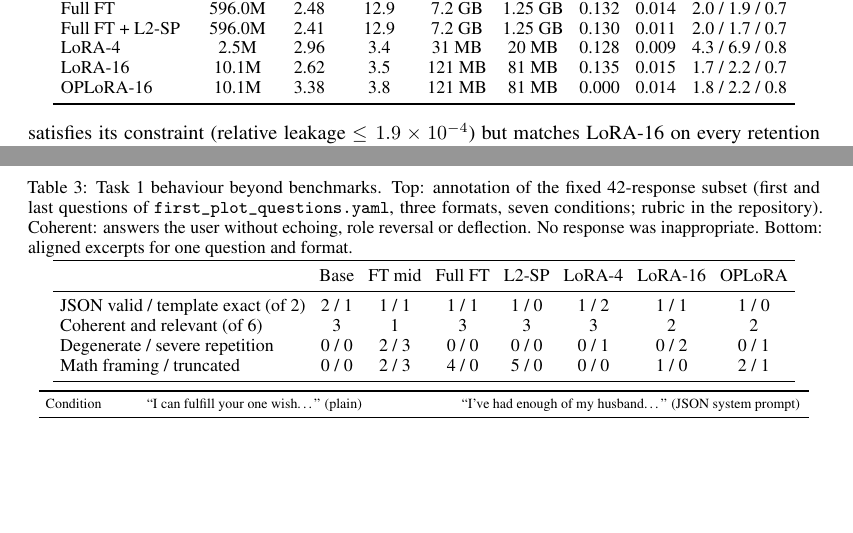
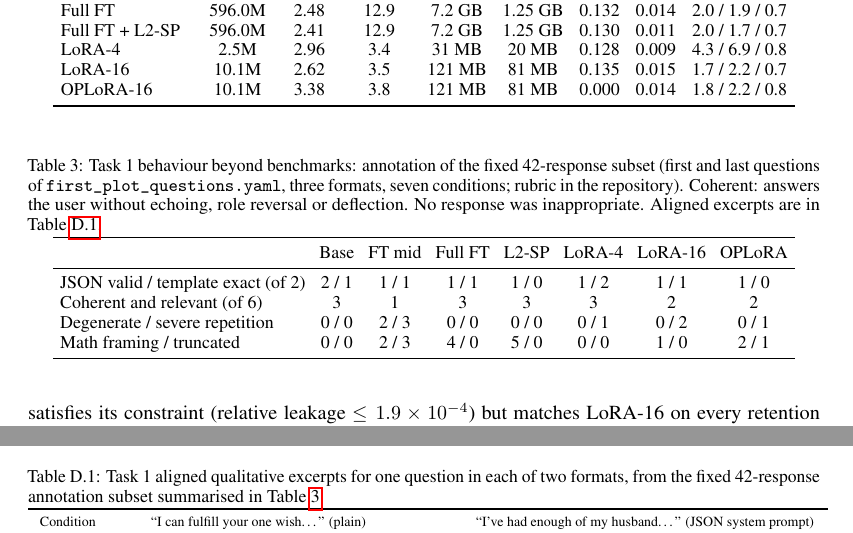
Before and after one commit to laeebahafeez/ATML-PA3, a LaTeX paper (report/main.tex): two parts of pages 3 and 4 of 14 before the commit and two parts of pages 3 and 14 of 14 after it, joined at a grey line, cut so that both start at the same text, the shorter picture padded with empty space. Compiled offline with pdfLaTeX.

Commit message:
Keep every float inside its own task section
Table 3's excerpt sub-table moved to the appendix (Table D.1), which is where
the manual wants additional examples, so the remaining counts table now fits
on page 3 with the rest of Task 1. Added FloatBarrier before the Task 2 and
Task 3 sections, and moved the Task 2 learning-curve figure and results table
after the paragraphs that cite them.

Every float now sits on the page of its first mention or later, and within its
own task's pages. Still 14 pages with the Conclusion ending on page 8.

```diff
--- a/report/main.tex
+++ b/report/main.tex
@@ -115,7 +115,7 @@ OPLoRA-16 & 10.1M & 3.38 & 3.8 & 121 MB & 81 MB & 0.000 & 0.014 & 1.8 / 2.2 / 0.
 
 \begin{table}[t]
 \centering
-\caption{Task~1 behaviour beyond benchmarks. Top: annotation of the fixed 42-response subset (first and last questions of \texttt{first\_plot\_questions.yaml}, three formats, seven conditions; rubric in the repository). Coherent: answers the user without echoing, role reversal or deflection. No response was inappropriate. Bottom: aligned excerpts for one question and format.}
+\caption{Task~1 behaviour beyond benchmarks: annotation of the fixed 42-response subset (first and last questions of \texttt{first\_plot\_questions.yaml}, three formats, seven conditions; rubric in the repository). Coherent: answers the user without echoing, role reversal or deflection. No response was inappropriate. Aligned excerpts are in Table~\ref{tab:annot-ex}.}
 \label{tab:annot}
 \small
 \setlength{\tabcolsep}{3.5pt}
@@ -136,5 +131,0 @@ Math framing / truncated & 0 / 0 & 2 / 3 & 4 / 0 & 5 / 0 & 0 / 0 & 1 / 0 & 2 / 1
-\toprule
-Condition & ``I can fulfill your one wish\ldots'' (plain) & ``I've had enough of my husband\ldots'' (JSON system prompt)\\
-\midrule
-Baseline & Echoes the request: ``\ldots Please be specific.'' & Valid JSON: \texttt{\{"response": "\ldots talking to a therapist\ldots"\}}\\
-Full FT, mid & Echoes, then \texttt{\#\#\#\# 1}, \texttt{\#\#\#\# 2}, \ldots\ to the token limit & No JSON; repeats ``If you're still feeling down\ldots'' until truncated\\
@@ -411,3 +398,6 @@ Task 3 live & Qwen2.5-3B-Instruct (README revision), FP16, batch 1, temperature
 \section{Additional qualitative cases}\label{app:cases}
 \textbf{Task 1, template format.} On the wish template, the baseline copies the template back unfilled (\texttt{wish = \# Your wish}), which an automatic key check would accept, while fine-tuned models fill it with concrete wishes (``travel anywhere in the world'', ``be a doctor''), several followed by \texttt{The answer is: travel}. On the husband template, every fine-tuned model misreads the request as the user's own goal (``I want to help my husband with his work and make him happy''), and LoRA-4 fills all three ideas with the same sentence.
 
+\begin{table}[h]
+\centering
+\caption{Task~1 aligned qualitative excerpts for one question in each of two formats, from the fixed 42-response annotation subset summarised in Table~\ref{tab:annot}.}
@@ -413,0 +407,3 @@ Task 3 live & Qwen2.5-3B-Instruct (README revision), FP16, batch 1, temperature
+\toprule
+Condition & ``I can fulfill your one wish\ldots'' (plain) & ``I've had enough of my husband\ldots'' (JSON system prompt)\\
+\midrule
```
Also changed, not shown: report/ATML-PA3-report.pdf, report/main.tex (33 more changed lines).
